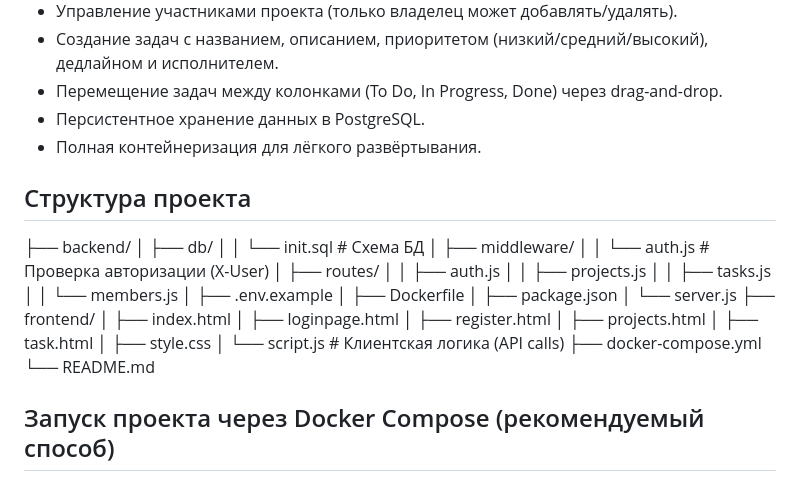
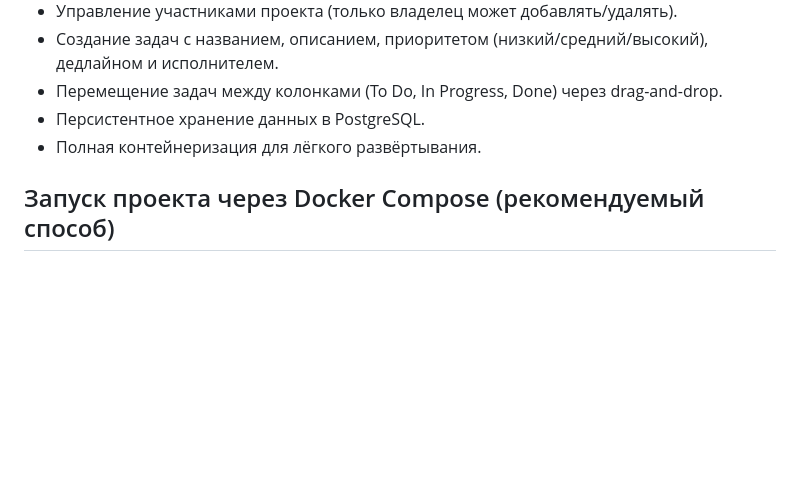
Before and after one commit to Showside/task-manager-project, a Markdown page: README.md, the part around the change. Drawn GitHub-style; blank space fills up the shorter version.

```diff
--- a/README.md
+++ b/README.md
@@ -18,33 +18,6 @@
 - Перемещение задач между колонками (To Do, In Progress, Done) через drag-and-drop.
 - Персистентное хранение данных в PostgreSQL.
 - Полная контейнеризация для лёгкого развёртывания.
-
-## Структура проекта
-├── backend/
-│ ├── db/
-│ │ └── init.sql # Схема БД
-│ ├── middleware/
-│ │ └── auth.js # Проверка авторизации (X-User)
-│ ├── routes/
-│ │ ├── auth.js
-│ │ ├── projects.js
-│ │ ├── tasks.js
-│ │ └── members.js
-│ ├── .env.example
-│ ├── Dockerfile
-│ ├── package.json
-│ └── server.js
-├── frontend/
-│ ├── index.html
-│ ├── loginpage.html
-│ ├── register.html
-│ ├── projects.html
-│ ├── task.html
-│ ├── style.css
-│ └── script.js # Клиентская логика (API calls)
-├── docker-compose.yml
-└── README.md
-
 
 ## Запуск проекта через Docker Compose (рекомендуемый способ)
 
```
